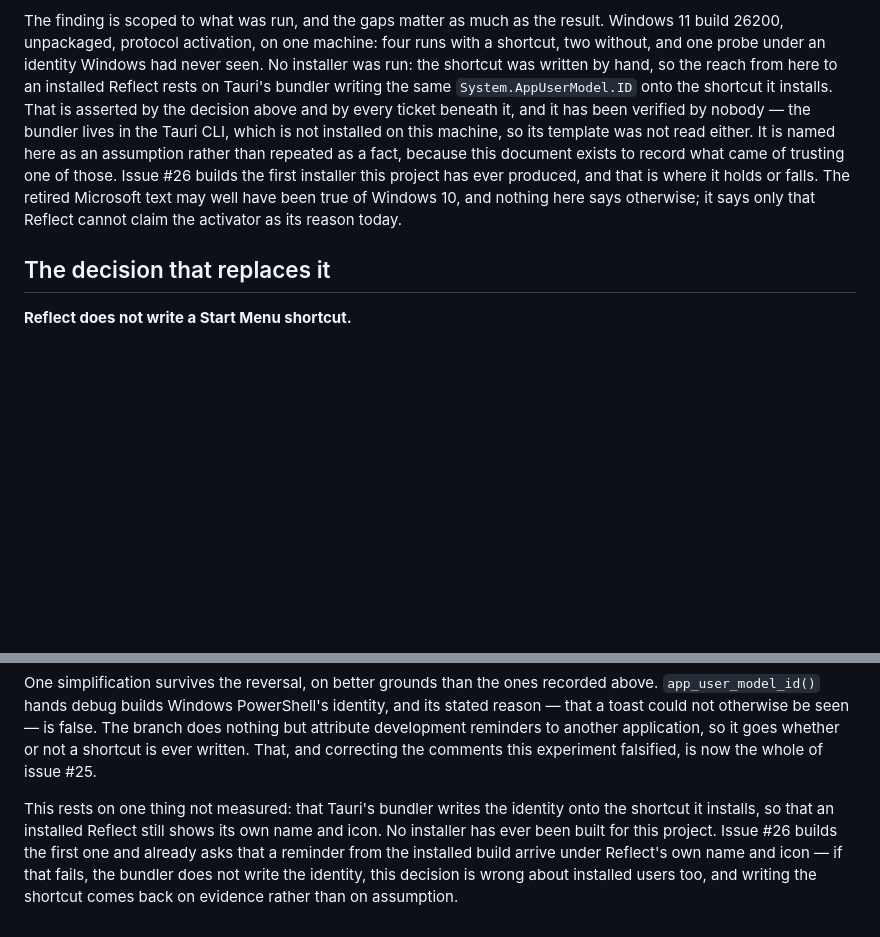
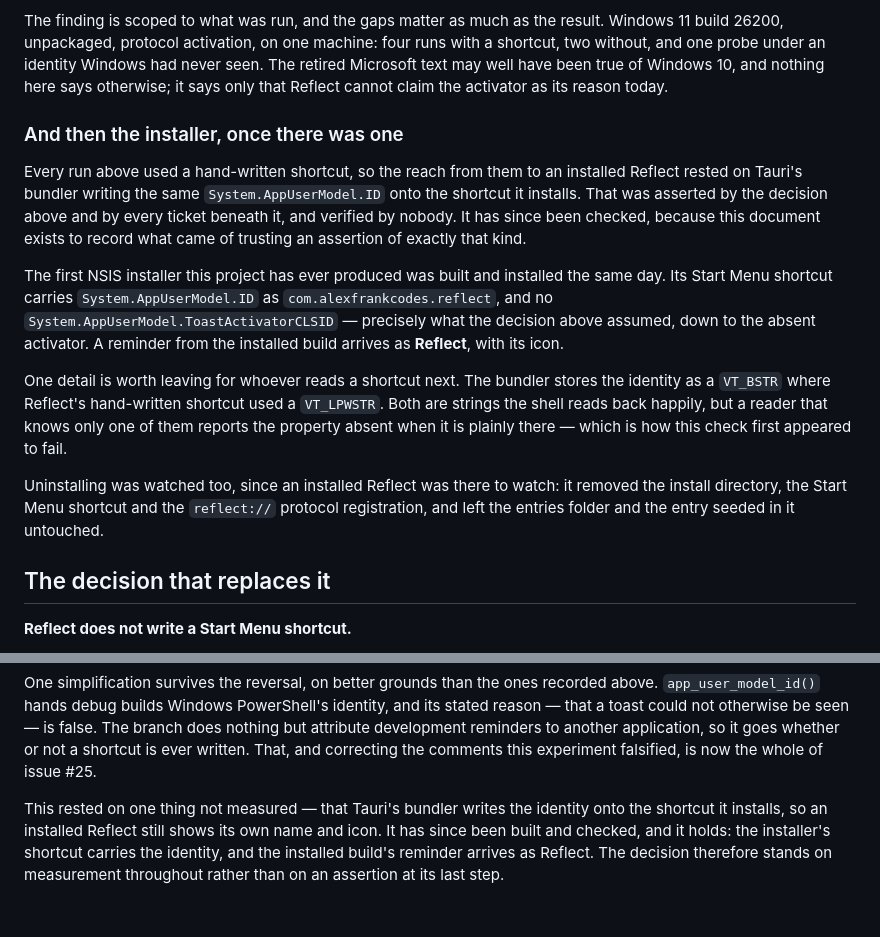
Before and after one commit to alexfrankcodes/reflect, a Markdown page: docs/adr/0001-reflect-writes-its-own-start-menu-shortcut.md, 2 parts joined by grey strips. Rendered like a GitHub page; blank space fills up the shorter version.

Commit message:
Check the bundler assumption instead of resting on it
ADR 0001's replacement decision had one step it could not see the bottom of:
that Tauri's bundler writes System.AppUserModel.ID onto the shortcut it
installs, so an installed Reflect still shows its own name and icon. Every
run behind the decision had used a hand-written shortcut, and no installer
had ever been built for this project.

Built one. The NSIS installer's Start Menu shortcut carries the identity as
com.alexfrankcodes.reflect and no ToastActivatorCLSID -- what the decision
assumed, down to the absent activator -- and a reminder from the installed
build arrives as Reflect with its icon.

The bundler stores the identity as a VT_BSTR where Reflect's hand-written
shortcut used a VT_LPWSTR. Both are strings the shell reads, but a reader
that knows only one reports the property absent when it is there, which is
how this check first appeared to fail. Recorded so the next person reading a
shortcut does not draw the wrong conclusion from it.

Uninstalling was watched while an installed Reflect was there to watch: it
removed the install directory, the shortcut and the reflect:// registration,
and left a seeded entry untouched.

```diff
--- a/docs/adr/0001-reflect-writes-its-own-start-menu-shortcut.md
+++ b/docs/adr/0001-reflect-writes-its-own-start-menu-shortcut.md
@@ -103,11 +103,23 @@ Those persisted too — though PowerShell's own shortcut was not inspected, so t
 
 The finding is scoped to what was run, and the gaps matter as much as the result.
 Windows 11 build 26200, unpackaged, protocol activation, on one machine: four runs with a shortcut, two without, and one probe under an identity Windows had never seen.
-No installer was run: the shortcut was written by hand, so the reach from here to an installed Reflect rests on Tauri's bundler writing the same `System.AppUserModel.ID` onto the shortcut it installs.
-That is asserted by the decision above and by every ticket beneath it, and it has been verified by nobody — the bundler lives in the Tauri CLI, which is not installed on this machine, so its template was not read either.
-It is named here as an assumption rather than repeated as a fact, because this document exists to record what came of trusting one of those.
-Issue #26 builds the first installer this project has ever produced, and that is where it holds or falls.
 The retired Microsoft text may well have been true of Windows 10, and nothing here says otherwise; it says only that Reflect cannot claim the activator as its reason today.
+
+### And then the installer, once there was one
+
+Every run above used a hand-written shortcut, so the reach from them to an installed Reflect rested on Tauri's bundler writing the same `System.AppUserModel.ID` onto the shortcut it installs.
+That was asserted by the decision above and by every ticket beneath it, and verified by nobody.
+It has since been checked, because this document exists to record what came of trusting an assertion of exactly that kind.
+
+The first NSIS installer this project has ever produced was built and installed the same day.
+Its Start Menu shortcut carries `System.AppUserModel.ID` as `com.alexfrankcodes.reflect`, and no `System.AppUserModel.ToastActivatorCLSID` — precisely what the decision above assumed, down to the absent activator.
+A reminder from the installed build arrives as **Reflect**, with its icon.
+
+One detail is worth leaving for whoever reads a shortcut next.
+The bundler stores the identity as a `VT_BSTR` where Reflect's hand-written shortcut used a `VT_LPWSTR`.
+Both are strings the shell reads back happily, but a reader that knows only one of them reports the property absent when it is plainly there — which is how this check first appeared to fail.
+
+Uninstalling was watched too, since an installed Reflect was there to watch: it removed the install directory, the Start Menu shortcut and the `reflect://` protocol registration, and left the entries folder and the entry seeded in it untouched.
 
 ## The decision that replaces it
 
@@ -126,6 +138,6 @@ One simplification survives the reversal, on better grounds than the ones record
 The branch does nothing but attribute development reminders to another application, so it goes whether or not a shortcut is ever written.
 That, and correcting the comments this experiment falsified, is now the whole of issue #25.
 
-This rests on one thing not measured: that Tauri's bundler writes the identity onto the shortcut it installs, so that an installed Reflect still shows its own name and icon.
-No installer has ever been built for this project.
-Issue #26 builds the first one and already asks that a reminder from the installed build arrive under Reflect's own name and icon — if that fails, the bundler does not write the identity, this decision is wrong about installed users too, and writing the shortcut comes back on evidence rather than on assumption.
+This rested on one thing not measured — that Tauri's bundler writes the identity onto the shortcut it installs, so an installed Reflect still shows its own name and icon.
+It has since been built and checked, and it holds: the installer's shortcut carries the identity, and the installed build's reminder arrives as Reflect.
+The decision therefore stands on measurement throughout rather than on an assertion at its last step.
```
